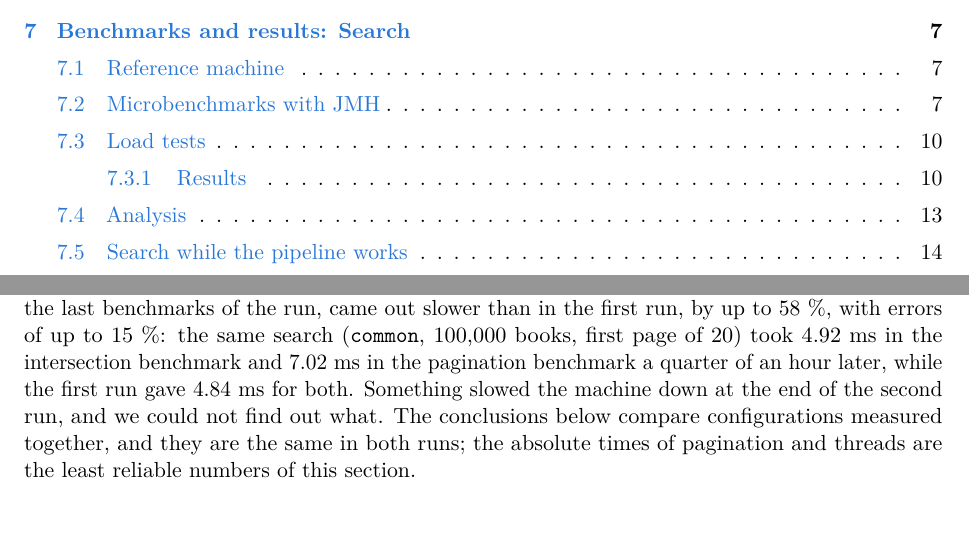
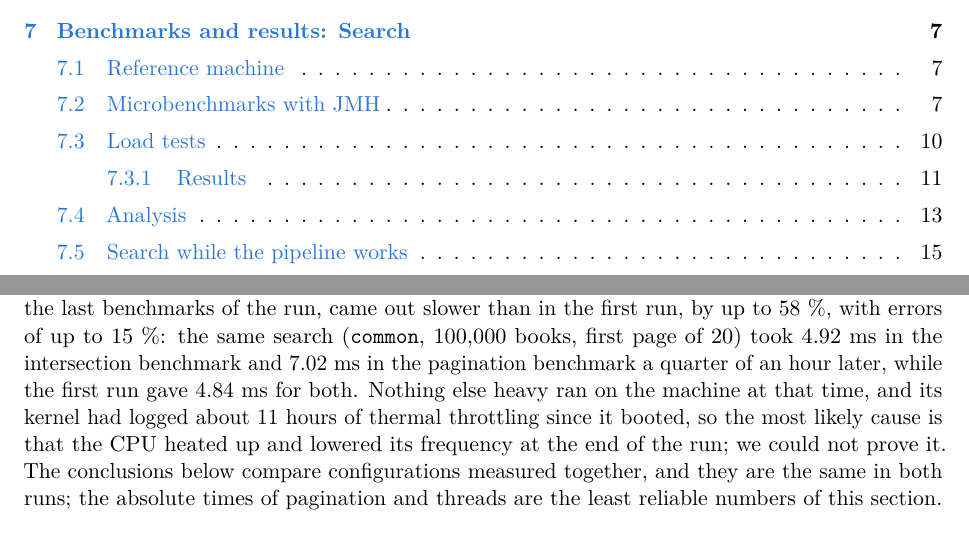
Before and after one commit to BigData-Ulpgc/stage_2, a LaTeX document (docs/report/search_part.tex, which reads docs/report/sections/07_search_benchmarks.tex): two parts of pages 2 and 8 of 15 before the commit and two parts of pages 2 and 8 of 16 after it, joined at a grey line, cut so that both start at the same text. Compiled offline with pdfLaTeX.

Commit message:
docs(report): the probable cause of the slower end of the second JMH run (DP-13)
Daniel R. ran nothing heavy between 11:58 and 12:10 UTC, and the kernel
of the machine logged about 11 h of thermal throttling since boot. The
report gives it as the probable cause, not a proven one.

Co-Authored-By: Claude Opus 5.5 <noreply@anthropic.com>

```diff
--- a/docs/report/sections/07_search_benchmarks.tex
+++ b/docs/report/sections/07_search_benchmarks.tex
@@ -31,8 +31,9 @@ on 8 November without it; this section uses that second run, and the first one i
 (the largest difference is 19~\%). Pagination and threads, the last benchmarks of the run, came out slower than in the
 first run, by up to 58~\%, with errors of up to 15~\%: the same search (\code{common}, 100,000 books, first page of 20) took 4.92~ms in the
 intersection benchmark and 7.02~ms in the pagination benchmark a quarter of an hour later, while the first run gave
-4.84~ms for both. Something slowed the machine down at the end of the second run, and we could not find out what. The
-conclusions below compare configurations measured together, and they are the same in both runs; the absolute times of
+4.84~ms for both. Nothing else heavy ran on the machine at that time, and its kernel had logged about 11 hours of
+thermal throttling since it booted, so the most likely cause is that the CPU heated up and lowered its frequency at the
+end of the run; we could not prove it. The conclusions below compare configurations measured together, and they are the same in both runs; the absolute times of
 pagination and threads are the least reliable numbers of this section.
 
 \subsection{Microbenchmarks with JMH}
```
